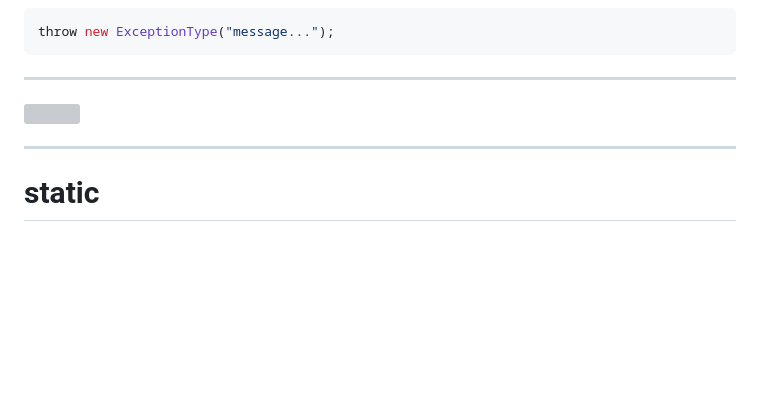
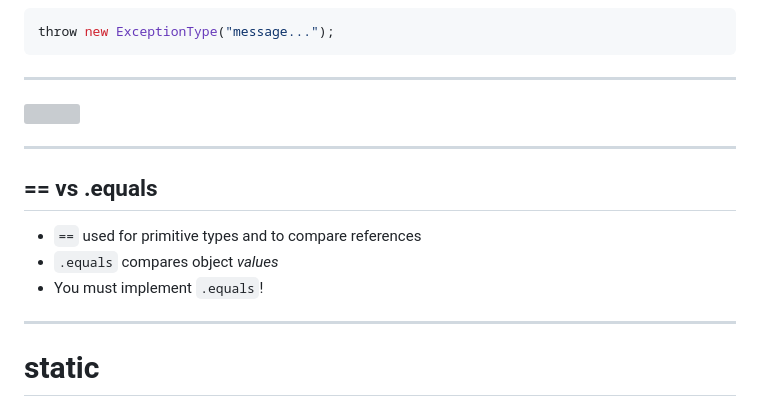
Before and after one commit to CS-5004-Spring-2025/slides, a Markdown page: week2/slides.md, the part around the change. Drawn GitHub-style; blank space fills up the shorter version; grey boxes are pictures that could not be loaded.

Commit message:
add .equals slide

```diff
--- a/week2/slides.md
+++ b/week2/slides.md
@@ -237,6 +237,14 @@ throw new ExceptionType("message...");
 
 ---
 
+## == vs .equals
+
+- `==` used for primitive types and to compare references
+- `.equals` compares object *values*
+- You must implement `.equals`!
+
+---
+
 # static
 
 - Allocated memory space only once
```
